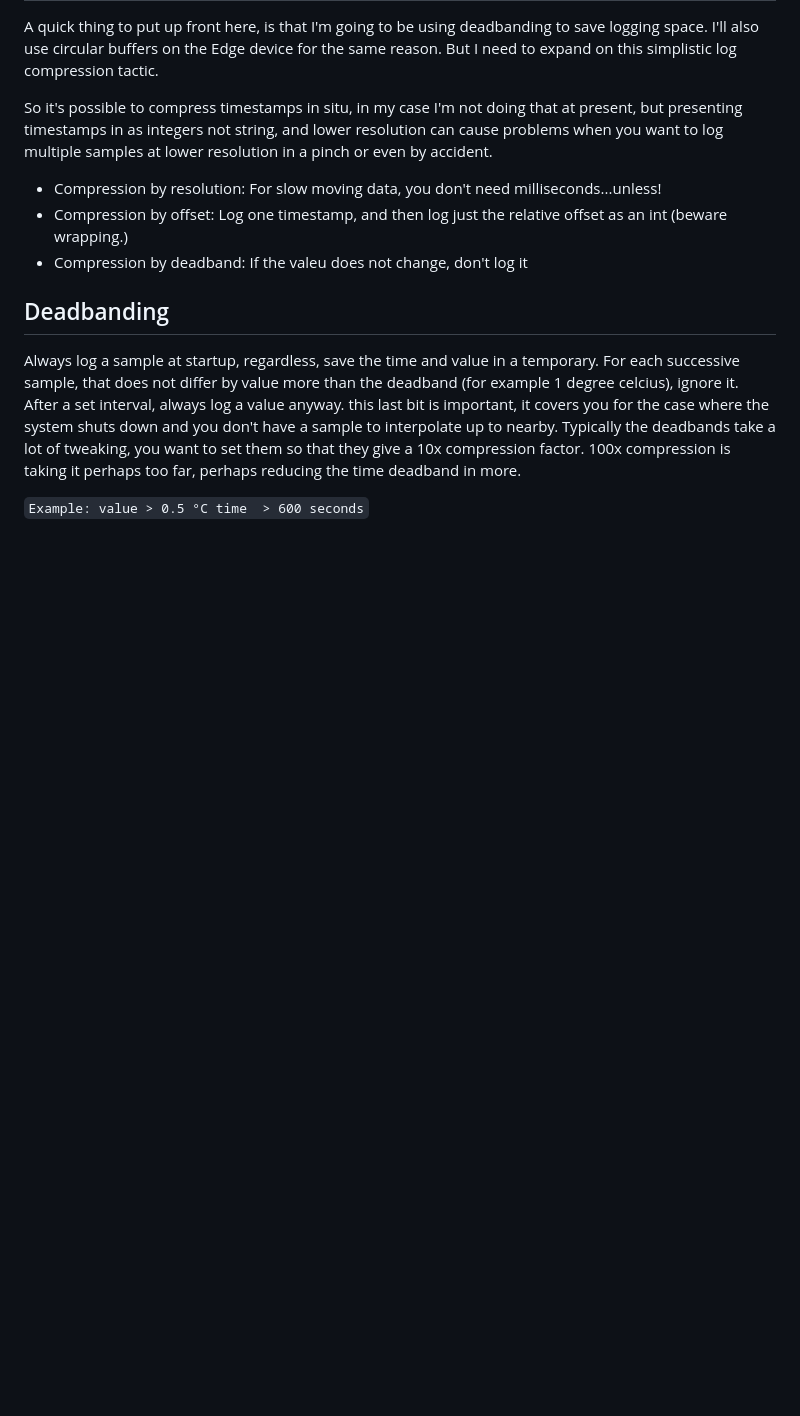
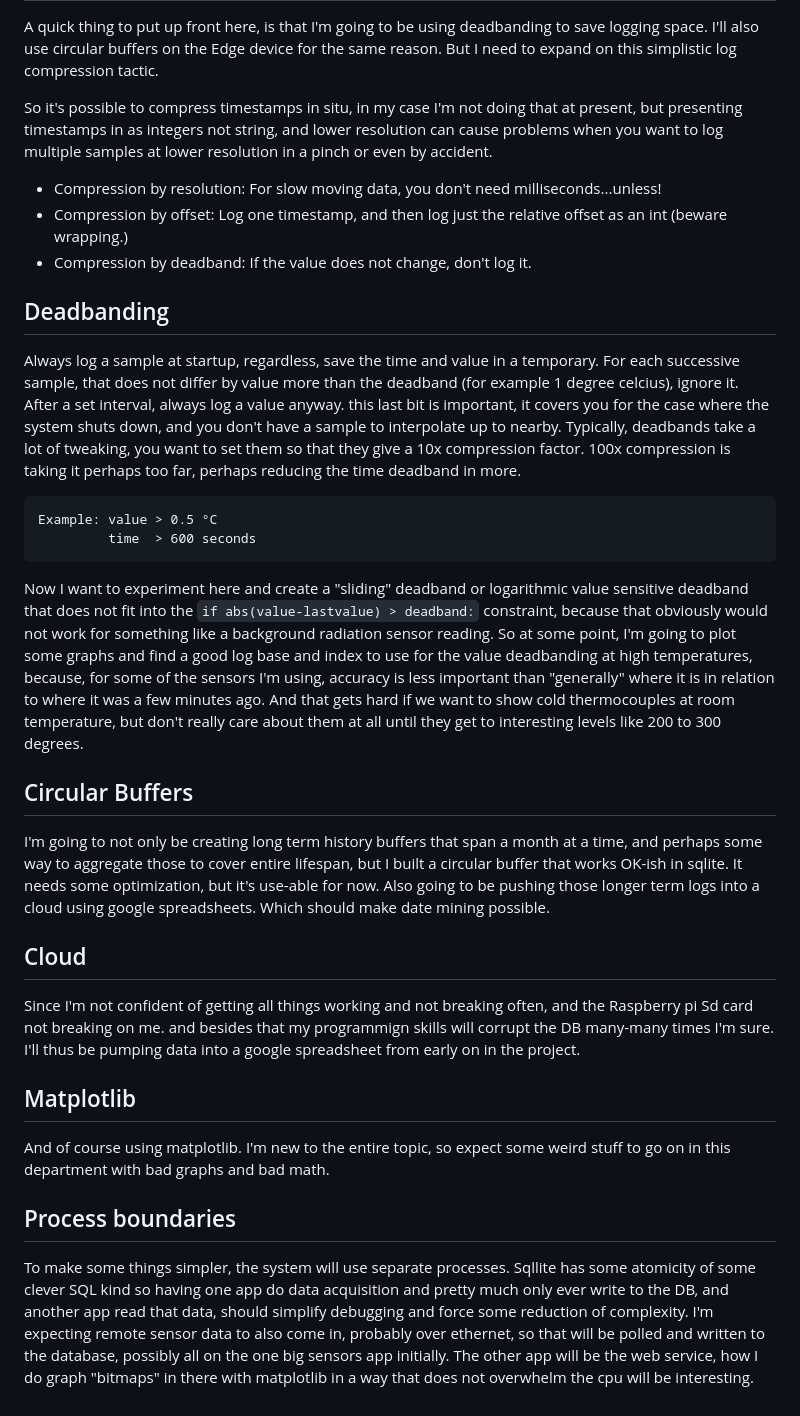
Before and after one commit to zaphodikus/raspi-backboiler, a Markdown page: doc/Logging.md, the part around the change. Rendered like a GitHub page; blank space fills up the shorter version.

````diff
--- a/doc/Logging.md
+++ b/doc/Logging.md
@@ -8,18 +8,47 @@ but presenting timestamps in as integers not string, and lower resolution can ca
 when you want to log multiple samples at lower resolution in a pinch or even by accident.
  - Compression by resolution: For slow moving data, you don't need milliseconds...unless!
  - Compression by offset: Log one timestamp, and then log just the relative offset as an int (beware wrapping.)
- - Compression by deadband: If the valeu does not change, don't log it
+ - Compression by deadband: If the value does not change, don't log it.
 
 ## Deadbanding
 Always log a sample at startup, regardless, save the time and value in a temporary. For each successive sample,
 that does not differ by value more than the deadband (for example 1 degree celcius), ignore it. After a set interval,
-always log a value anyway. this last bit is important, it covers you for the case where the system shuts down and you
-don't have a sample to interpolate up to nearby. Typically the deadbands take a lot of tweaking, you want to set them
+always log a value anyway. this last bit is important, it covers you for the case where the system shuts down, and you
+don't have a sample to interpolate up to nearby. Typically, deadbands take a lot of tweaking, you want to set them
 so that they give a 10x compression factor. 100x compression is taking it perhaps too far, perhaps reducing the time
 deadband in more.
-
-
-`
+```
 Example: value > 0.5 °C
          time  > 600 seconds
-`
+```
+Now I want to experiment here and create a "sliding" deadband or logarithmic value sensitive deadband that does not
+fit into the `if abs(value-lastvalue) > deadband:` constraint, because that obviously would not work for something
+like a background radiation sensor reading. So at some point, I'm going to plot some graphs and find a good log base
+and index to use for the value deadbanding at high temperatures, because, for some of the sensors I'm using, accuracy
+is less important than "generally" where it is in relation to where it was a few minutes ago. And that gets hard if we
+want to show cold thermocouples at room temperature, but don't really care about them at all until they get to
+interesting levels like 200 to 300 degrees.
+
+## Circular Buffers
+I'm going to not only be creating long term history buffers that span a month at a time, and perhaps some way to
+aggregate those to cover entire lifespan, but I built a circular buffer that works OK-ish in sqlite. It needs
+some optimization, but it's use-able for now. Also going to be pushing those longer term logs into a cloud using
+google spreadsheets. Which should make date mining possible.
+
+## Cloud
+Since I'm not confident of getting all things working and not breaking often, and the Raspberry pi Sd card not
+breaking on me. and besides that my programmign skills will corrupt the DB many-many times I'm sure. I'll thus be
+pumping data into a google spreadsheet from early on in the project.
+
+## Matplotlib
+And of course using matplotlib. I'm new to the entire topic, so expect some weird stuff to go on in this department
+with bad graphs and bad math.
+
+## Process boundaries
+To make some things simpler, the system will use separate processes. Sqllite has some atomicity of some clever SQL
+kind so having one app do data acquisition and pretty much only ever write to the DB, and another app read that data,
+should simplify debugging and force some reduction of complexity. I'm expecting remote sensor data to also come in,
+probably over ethernet, so that will be polled and written to the database, possibly all on the one big sensors app
+initially.
+The other app will be the web service, how I do graph "bitmaps" in there with matplotlib in a way that does not overwhelm
+the cpu will be interesting.
````
Also changed, not shown: README.md (+34 -18 lines), doc/WSDAID_220x300.jpg (added), 1 other file.
